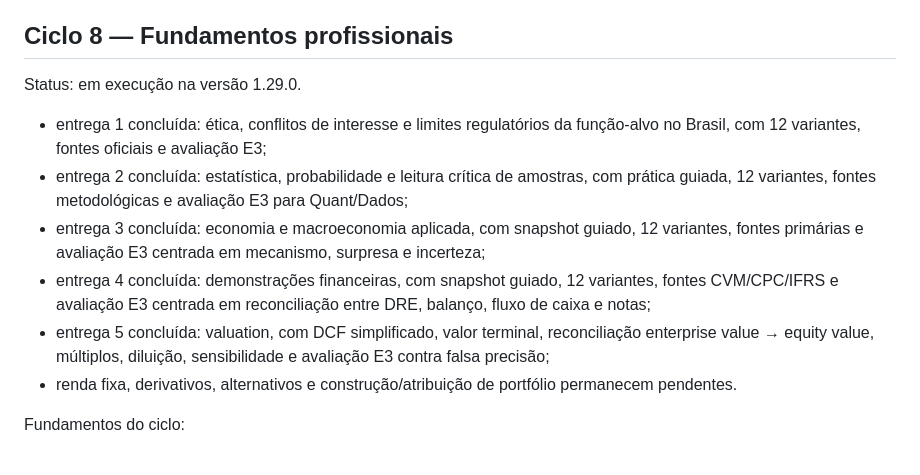
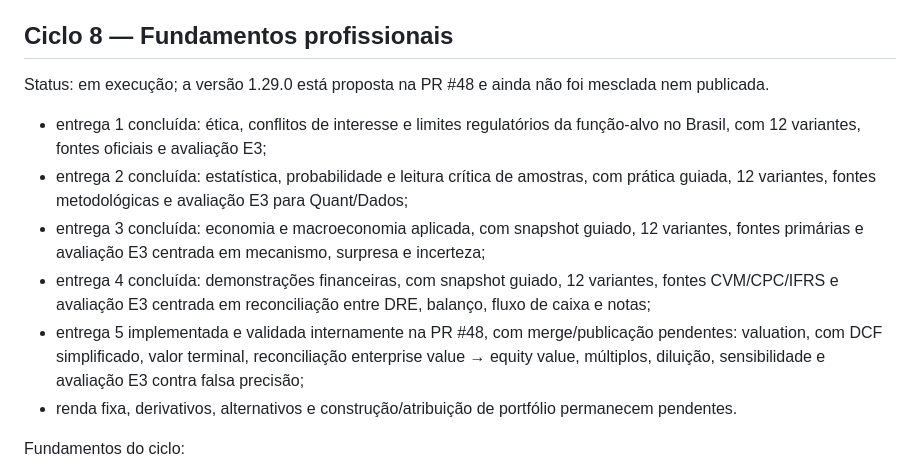
Before and after one commit to detritoscosmico/suzy-command-center, a Markdown page: docs/roadmap-prontidao-institucional.md, the part around the change. GitHub-like rendering.

Commit message:
docs: distinguir validação da PR de conclusão

```diff
--- a/docs/roadmap-prontidao-institucional.md
+++ b/docs/roadmap-prontidao-institucional.md
@@ -32,13 +32,13 @@ Gate: os workflows precisam concluir sem falhas e toda lacuna deve permanecer vi
 
 ## Ciclo 8 — Fundamentos profissionais
 
-Status: em execução na versão 1.29.0.
+Status: em execução; a versão 1.29.0 está proposta na PR #48 e ainda não foi mesclada nem publicada.
 
 - entrega 1 concluída: ética, conflitos de interesse e limites regulatórios da função-alvo no Brasil, com 12 variantes, fontes oficiais e avaliação E3;
 - entrega 2 concluída: estatística, probabilidade e leitura crítica de amostras, com prática guiada, 12 variantes, fontes metodológicas e avaliação E3 para Quant/Dados;
 - entrega 3 concluída: economia e macroeconomia aplicada, com snapshot guiado, 12 variantes, fontes primárias e avaliação E3 centrada em mecanismo, surpresa e incerteza;
 - entrega 4 concluída: demonstrações financeiras, com snapshot guiado, 12 variantes, fontes CVM/CPC/IFRS e avaliação E3 centrada em reconciliação entre DRE, balanço, fluxo de caixa e notas;
-- entrega 5 concluída: valuation, com DCF simplificado, valor terminal, reconciliação enterprise value → equity value, múltiplos, diluição, sensibilidade e avaliação E3 contra falsa precisão;
+- entrega 5 implementada e validada internamente na PR #48, com merge/publicação pendentes: valuation, com DCF simplificado, valor terminal, reconciliação enterprise value → equity value, múltiplos, diluição, sensibilidade e avaliação E3 contra falsa precisão;
 - renda fixa, derivativos, alternativos e construção/atribuição de portfólio permanecem pendentes.
 
 Fundamentos do ciclo:
```
